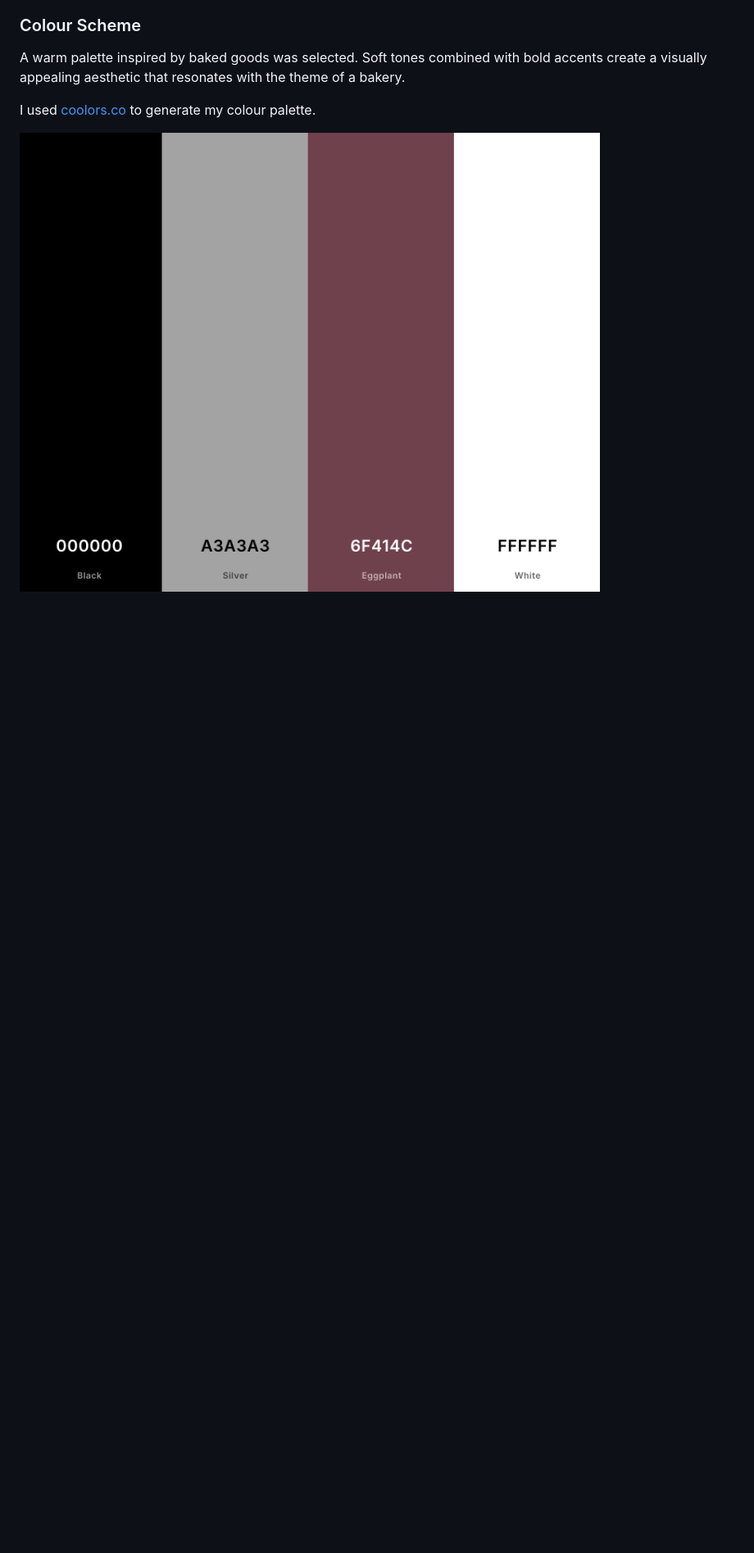
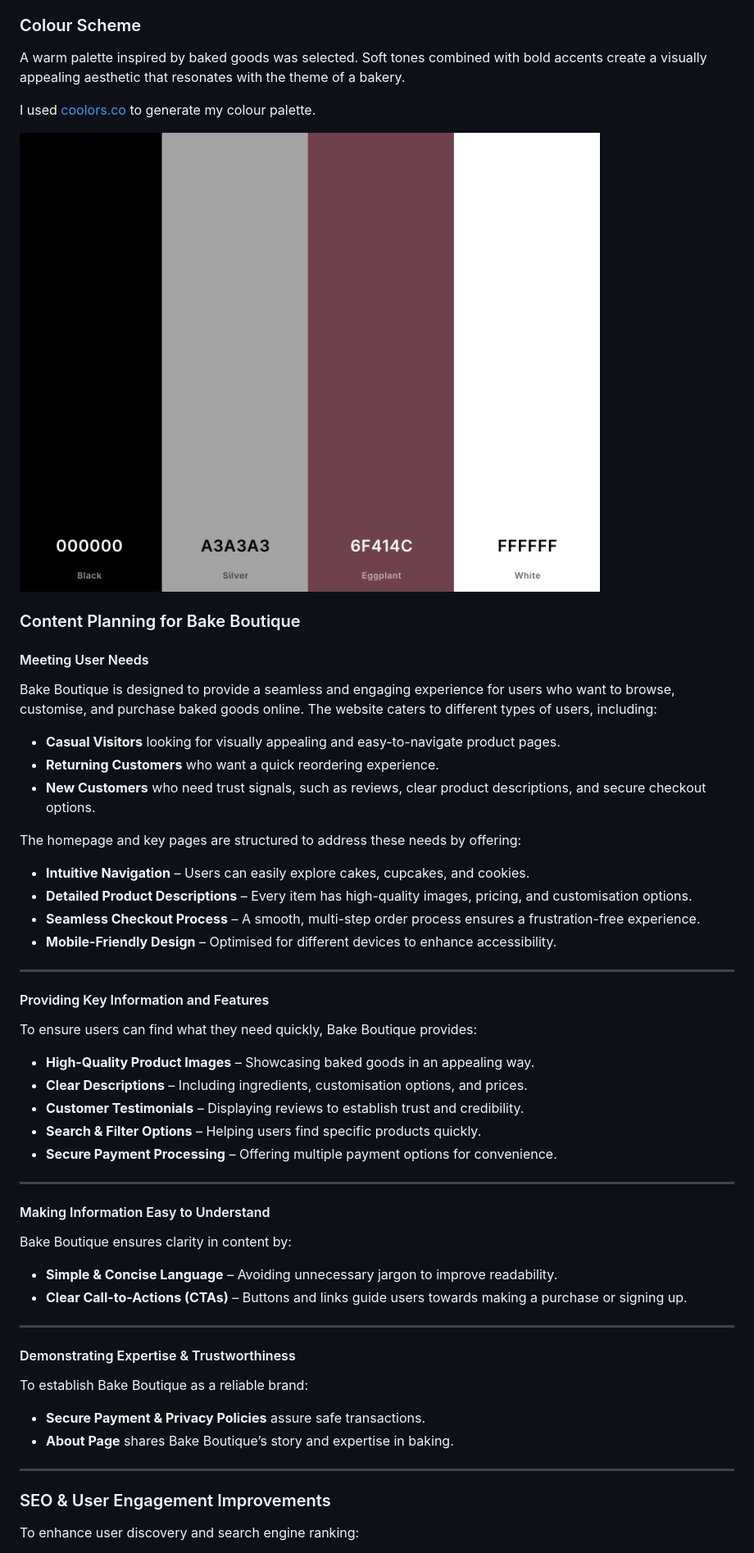
Before and after one commit to Tenda-M/Bake-Boutique, a Markdown page: README.md, the part around the change printed below. Shown: that part at 82% size. GitHub-like rendering; blank space fills up the shorter version.

Commit message:
Add Content Planning section to README

```diff
--- a/README.md
+++ b/README.md
@@ -112,3 +113,51 @@ I used [coolors.co](https://coolors.co/000000-333333-ffffff-d2691e-e67e22-c15418
 
 ![screenshot](documentation/design_images/coolors.png)
 
+
+### Content Planning for Bake Boutique
+#### Meeting User Needs
+Bake Boutique is designed to provide a seamless and engaging experience for users who want to browse, customise, and purchase baked goods online. The website caters to different types of users, including:
+
+- **Casual Visitors** looking for visually appealing and easy-to-navigate product pages.
+- **Returning Customers** who want a quick reordering experience.
+- **New Customers** who need trust signals, such as reviews, clear product descriptions, and secure checkout options.
+
+The homepage and key pages are structured to address these needs by offering:
+
+- **Intuitive Navigation** – Users can easily explore cakes, cupcakes, and cookies.
+- **Detailed Product Descriptions** – Every item has high-quality images, pricing, and customisation options.
+- **Seamless Checkout Process** – A smooth, multi-step order process ensures a frustration-free experience.
+- **Mobile-Friendly Design** – Optimised for different devices to enhance accessibility.
+
+---
+
+#### Providing Key Information and Features
+To ensure users can find what they need quickly, Bake Boutique provides:
+
+- **High-Quality Product Images** – Showcasing baked goods in an appealing way.
+- **Clear Descriptions** – Including ingredients, customisation options, and prices.
+- **Customer Testimonials** – Displaying reviews to establish trust and credibility.
+- **Search & Filter Options** – Helping users find specific products quickly.
+- **Secure Payment Processing** – Offering multiple payment options for convenience.
+
+---
+
+#### Making Information Easy to Understand
+Bake Boutique ensures clarity in content by:
+
+- **Simple & Concise Language** – Avoiding unnecessary jargon to improve readability.
+- **Clear Call-to-Actions (CTAs)** – Buttons and links guide users towards making a purchase or signing up.
+
+---
+
+#### Demonstrating Expertise & Trustworthiness
+To establish Bake Boutique as a reliable brand:
+
+- **Secure Payment & Privacy Policies** assure safe transactions.
+- **About Page** shares Bake Boutique’s story and expertise in baking.
+
+---
+
+### SEO & User Engagement Improvements
+To enhance user discovery and search engine ranking:
+
```
Also changed, not shown: other parts of README.md (+7 -0 lines).
